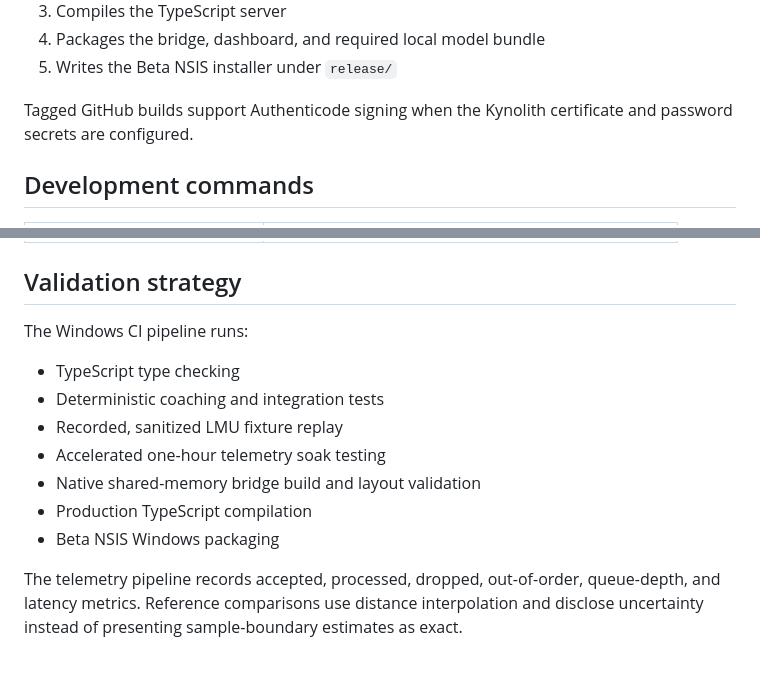
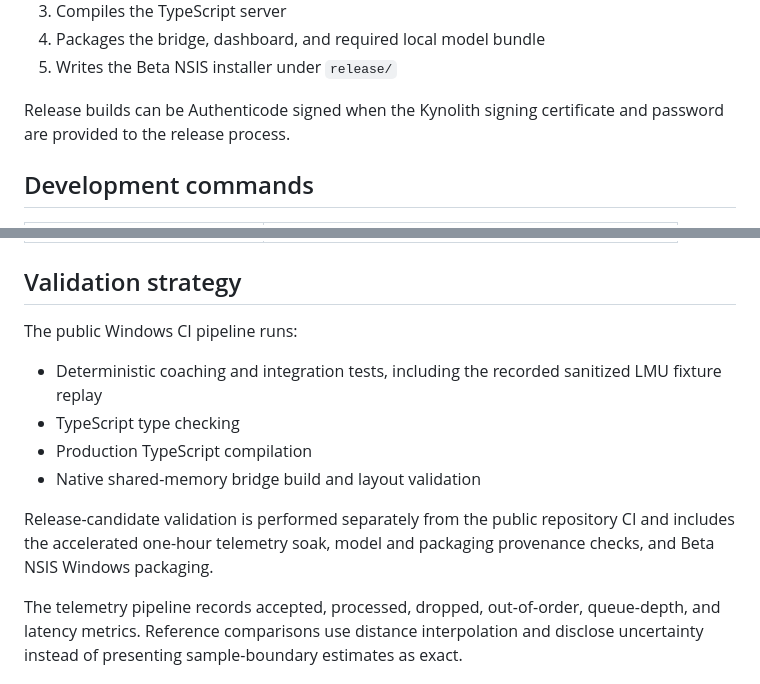
Before and after one commit to DawGroomer/Kynolith-Apex, a Markdown page: README.md, 2 parts joined by grey strips. Rendered like a GitHub page.

Commit message:
docs(apex): align public validation documentation

```diff
--- a/README.md
+++ b/README.md
@@ -243,7 +243,7 @@ The build performs the following work:
 4. Packages the bridge, dashboard, and required local model bundle
 5. Writes the Beta NSIS installer under `release/`
 
-Tagged GitHub builds support Authenticode signing when the Kynolith certificate and password secrets are configured.
+Release builds can be Authenticode signed when the Kynolith signing certificate and password are provided to the release process.
 
 ## Development commands
 
@@ -265,15 +265,14 @@ Tagged GitHub builds support Authenticode signing when the Kynolith certificate
 
 ## Validation strategy
 
-The Windows CI pipeline runs:
+The public Windows CI pipeline runs:
 
+- Deterministic coaching and integration tests, including the recorded sanitized LMU fixture replay
 - TypeScript type checking
-- Deterministic coaching and integration tests
-- Recorded, sanitized LMU fixture replay
-- Accelerated one-hour telemetry soak testing
+- Production TypeScript compilation
 - Native shared-memory bridge build and layout validation
-- Production TypeScript compilation
-- Beta NSIS Windows packaging
+
+Release-candidate validation is performed separately from the public repository CI and includes the accelerated one-hour telemetry soak, model and packaging provenance checks, and Beta NSIS Windows packaging.
 
 The telemetry pipeline records accepted, processed, dropped, out-of-order, queue-depth, and latency metrics. Reference comparisons use distance interpolation and disclose uncertainty instead of presenting sample-boundary estimates as exact.
 
```
